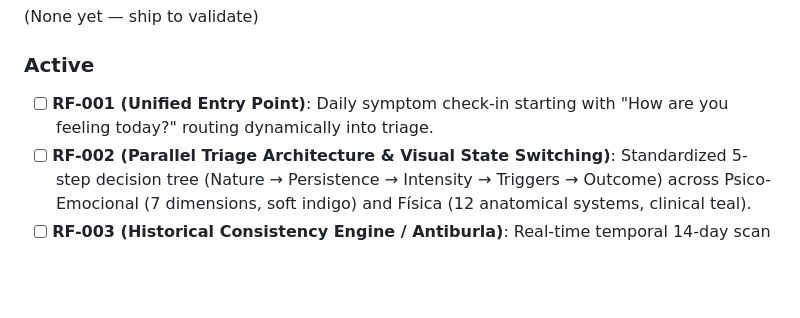
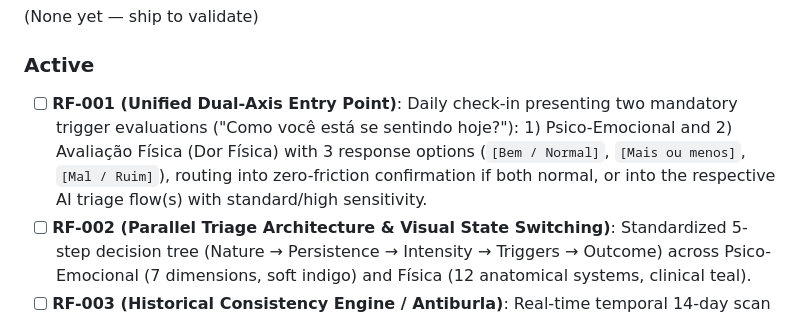
Before and after one commit to devdualis/dualis, a Markdown page: .planning/PROJECT.md, the part around the change. Drawn GitHub-style; blank space fills up the shorter version.

Commit message:
docs: update RF-001 with dual-axis trigger check-in (psico-emocional and dor fisica)

```diff
--- a/.planning/PROJECT.md
+++ b/.planning/PROJECT.md
@@ -23,7 +23,7 @@ Unified, safe, and clinically consistent daily health triage bridging somatic/ph
 
 ### Active
 
-- [ ] **RF-001 (Unified Entry Point)**: Daily symptom check-in starting with "How are you feeling today?" routing dynamically into triage.
+- [ ] **RF-001 (Unified Dual-Axis Entry Point)**: Daily check-in presenting two mandatory trigger evaluations ("Como você está se sentindo hoje?"): 1) Psico-Emocional and 2) Avaliação Física (Dor Física) with 3 response options (`[Bem / Normal]`, `[Mais ou menos]`, `[Mal / Ruim]`), routing into zero-friction confirmation if both normal, or into the respective AI triage flow(s) with standard/high sensitivity.
 - [ ] **RF-002 (Parallel Triage Architecture & Visual State Switching)**: Standardized 5-step decision tree (Nature → Persistence → Intensity → Triggers → Outcome) across Psico-Emocional (7 dimensions, soft indigo) and Física (12 anatomical systems, clinical teal).
 - [ ] **RF-003 (Historical Consistency Engine / Antiburla)**: Real-time temporal 14-day scan of past logs across emotional and anatomical systems with empathetic clarification dialogs for inconsistencies.
 - [ ] **RF-004 (Somatic & Psychosomatic Symptom Mapping)**: AI classification engine recognizing somatic/psychosomatic symptoms, mapping lay descriptions (e.g., "racing heart", "lump in throat") into clinical matrices.
```
